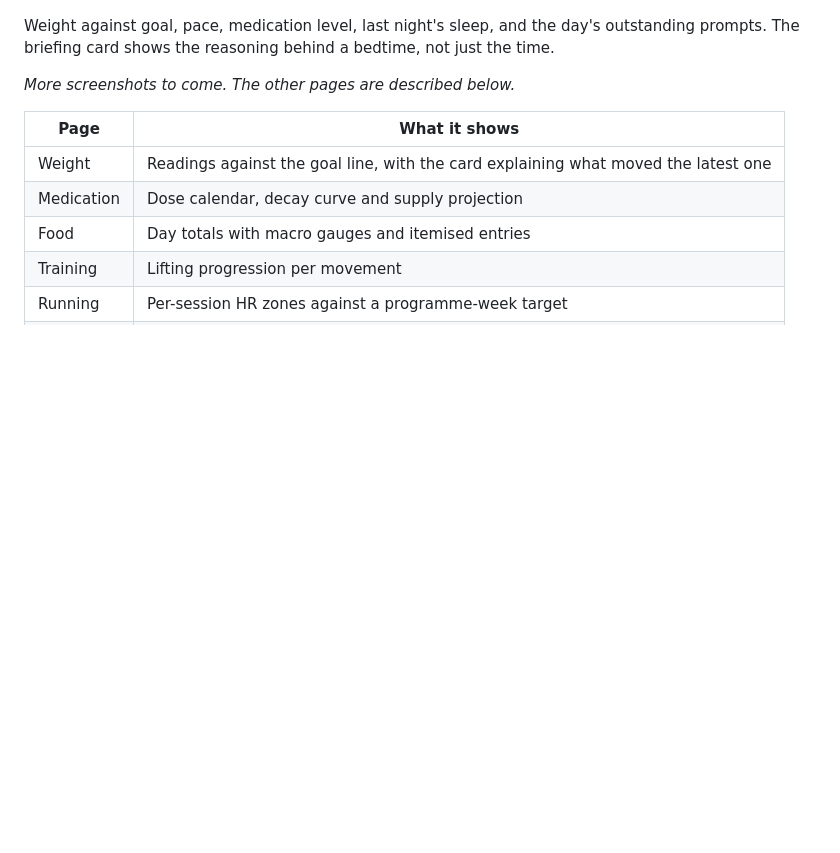
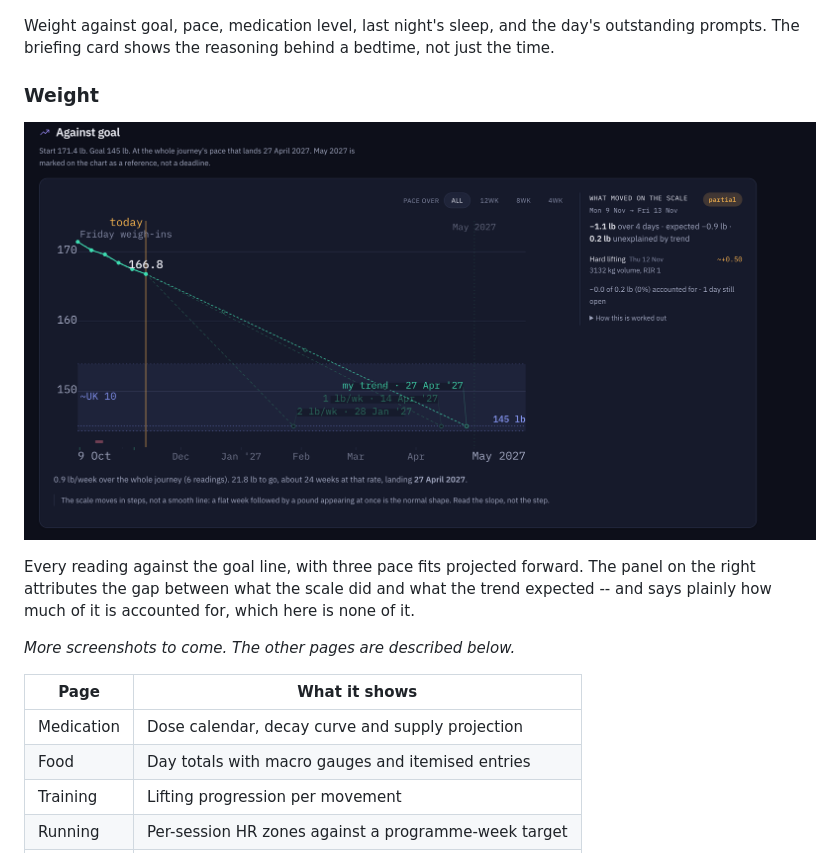
Before and after one commit to S3RK4L/vantage-showcase, a Markdown page: README.md, the part around one of its changes. Rendered like a GitHub page; pictures changed too: screenshots/weight.png (added); blank space fills up the shorter version.

Commit message:
Add the weight screenshot
The "Against goal" section rather than the weigh-in card above it: the goal
line with three pace fits projected forward, and the panel that attributes
what moved the scale. That panel is the part worth showing -- it reports
0.2 lb unexplained and says ~0.0 of it is accounted for, which is the
honesty the design notes describe rather than an assertion about them.

Checked before publishing: demo figures throughout, the nav reads "Admin",
and nothing names the medication.

Co-Authored-By: Claude Opus 5 (1M context) <noreply@anthropic.com>

```diff
--- a/README.md
+++ b/README.md
@@ -23,7 +23,16 @@ Weight against goal, pace, medication level, last night's sleep, and the day's
 outstanding prompts. The briefing card shows the reasoning behind a bedtime,
 not just the time.
 
-<!-- The remaining six are kept commented out until their images exist:
+### Weight
+
+![Weight — the goal line, the pace fits, and what moved the latest reading](screenshots/weight.png)
+
+Every reading against the goal line, with three pace fits projected forward.
+The panel on the right attributes the gap between what the scale did and what
+the trend expected -- and says plainly how much of it is accounted for, which
+here is none of it.
+
+<!-- The remaining five are kept commented out until their images exist:
      linking a missing file renders as a broken icon. Drop the PNG in
      screenshots/ and uncomment the matching block. -->
 
@@ -31,7 +40,6 @@ not just the time.
 
 | Page | What it shows |
 |---|---|
-| Weight | Readings against the goal line, with the card explaining what moved the latest one |
 | Medication | Dose calendar, decay curve and supply projection |
 | Food | Day totals with macro gauges and itemised entries |
 | Training | Lifting progression per movement |
```
Also changed, not shown: other parts of README.md (+0 -6 lines).
